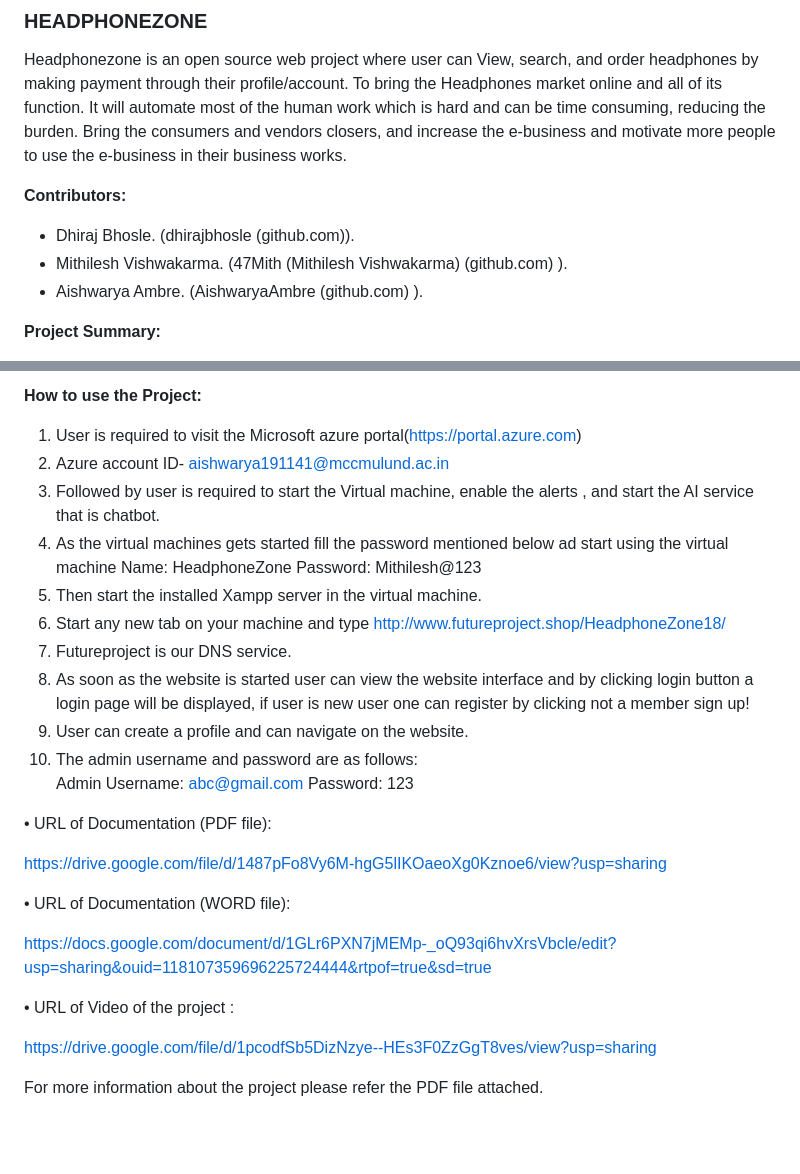
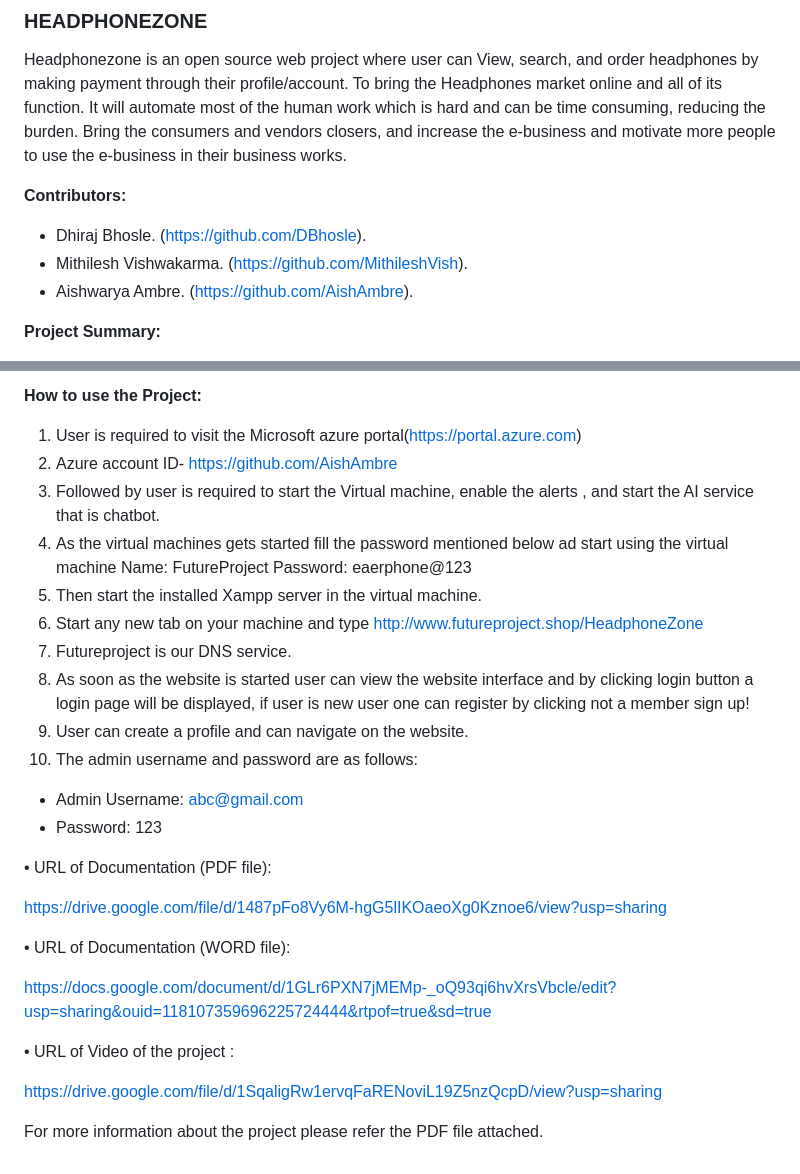
Before and after one commit to dhirajbhosle/AzureProjectHeadphonezone, a Markdown page: README.md, 2 parts joined by grey strips. Drawn GitHub-style; blank space fills up the shorter version.

```diff
--- a/README.md
+++ b/README.md
@@ -3,9 +3,9 @@ Headphonezone is an open source web project where user can View, search, and ord
 
 **Contributors:**
 
-- Dhiraj Bhosle. (dhirajbhosle (github.com)).
-- Mithilesh Vishwakarma. (47Mith (Mithilesh Vishwakarma) (github.com) ).
-- Aishwarya Ambre. (AishwaryaAmbre (github.com) ).
+- Dhiraj Bhosle. (https://github.com/DBhosle).
+- Mithilesh Vishwakarma. (https://github.com/MithileshVish).
+- Aishwarya Ambre. (https://github.com/AishAmbre).
 
 **Project Summary:**
 
@@ -132,20 +132,20 @@ The Azure AI Bot Service simplifies building conversational AI bots. Azure AI Bo
 **How to use the Project:**
 
 1.	User is required to visit the Microsoft azure portal(https://portal.azure.com)
-2.	Azure account ID- aishwarya191141@mccmulund.ac.in
+2.	Azure account ID- https://github.com/AishAmbre
 3.	Followed by user is required to start the Virtual machine, enable the alerts , and start the AI service that is chatbot.
 4.	As the virtual machines gets started fill the password mentioned below ad start using the virtual machine
-Name: HeadphoneZone
-Password: Mithilesh@123
+Name: FutureProject
+Password: eaerphone@123
 5.	Then start the installed Xampp server in the virtual machine.
-6.	Start any new tab on your machine and type http://www.futureproject.shop/HeadphoneZone18/
+6.	Start any new tab on your machine and type http://www.futureproject.shop/HeadphoneZone
 7.	Futureproject is our DNS service.
 8.	As soon as the website is started user can view the website interface and by clicking login button a login page will be displayed, if user is new user one can register by clicking not a member sign up!
 9.	User can create a profile and can navigate on the website.
 10.	The admin username and password are as follows:
-Admin
-Username: abc@gmail.com
-Password: 123
+
+- Admin Username: abc@gmail.com
+- Password: 123
 
 •	URL of Documentation (PDF file):
 
@@ -157,6 +157,6 @@ https://docs.google.com/document/d/1GLr6PXN7jMEMp-_oQ93qi6hvXrsVbcle/edit?usp=sh
 
 •	URL of Video of the project :
 
-https://drive.google.com/file/d/1pcodfSb5DizNzye--HEs3F0ZzGgT8ves/view?usp=sharing
+https://drive.google.com/file/d/1SqaligRw1ervqFaRENoviL19Z5nzQcpD/view?usp=sharing
 
 For more information about the project please refer the PDF file attached.
```
